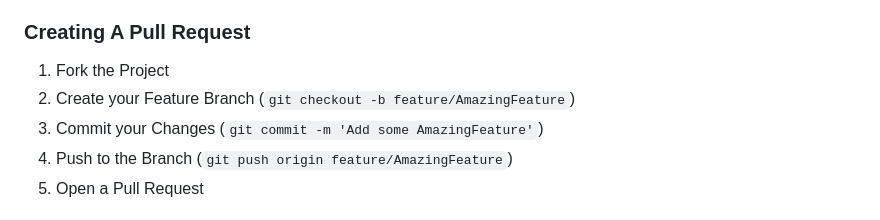
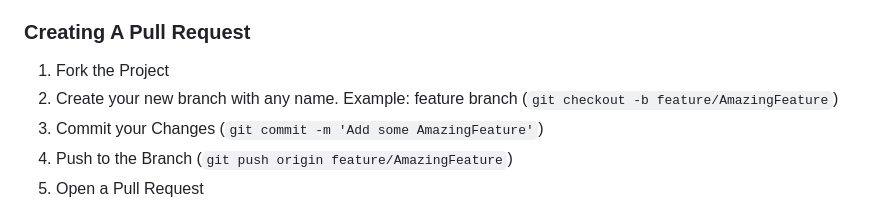
Before and after one commit to edrisranjbar/qurandl, a Markdown page: README.md, the part around the change. Drawn GitHub-style.

Commit message:
I have made a change on README.md file on creating a pull request section.

```diff
--- a/README.md
+++ b/README.md
@@ -58,7 +58,7 @@ Contributions are what make the open source community such an amazing place to b
 ### Creating A Pull Request
 
 1. Fork the Project
-2. Create your Feature Branch (`git checkout -b feature/AmazingFeature`)
+2. Create your new branch with any name. Example: feature branch (`git checkout -b feature/AmazingFeature`)
 3. Commit your Changes (`git commit -m 'Add some AmazingFeature'`)
 4. Push to the Branch (`git push origin feature/AmazingFeature`)
 5. Open a Pull Request
```
